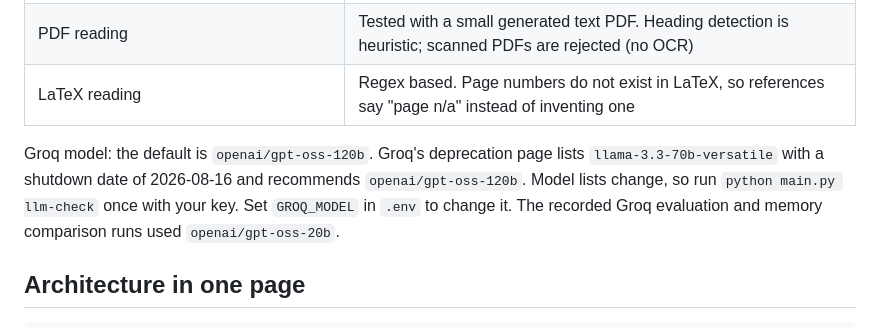
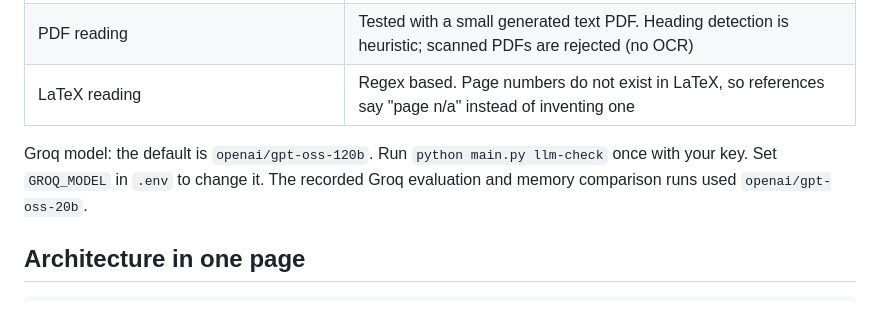
Before and after one commit to moizkhalidd/Research-Revision-Tracker-Agent, a Markdown page: README.md, the part around the change. GitHub-like rendering.

Commit message:
Update README with Groq model information
Removed outdated information about Groq model deprecation and shutdown date. Clarified instructions for setting the GROQ_MODEL in .env.

```diff
--- a/README.md
+++ b/README.md
@@ -17,8 +17,7 @@ Python 3.10 or newer. Dependencies are pinned in `requirements.txt`. Developed a
 | PDF reading | Tested with a small generated text PDF. Heading detection is heuristic; scanned PDFs are rejected (no OCR) |
 | LaTeX reading | Regex based. Page numbers do not exist in LaTeX, so references say "page n/a" instead of inventing one |
 
-Groq model: the default is `openai/gpt-oss-120b`. Groq's deprecation page lists `llama-3.3-70b-versatile` with a shutdown
-date of 2026-08-16 and recommends `openai/gpt-oss-120b`. Model lists change, so run `python main.py llm-check` once with your key.
+Groq model: the default is `openai/gpt-oss-120b`. Run `python main.py llm-check` once with your key.
 Set `GROQ_MODEL` in `.env` to change it. The recorded Groq evaluation and memory comparison runs used `openai/gpt-oss-20b`.
 
 ## Architecture in one page
```
